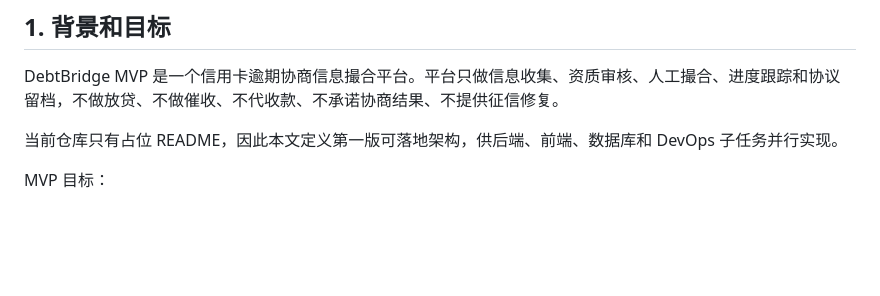
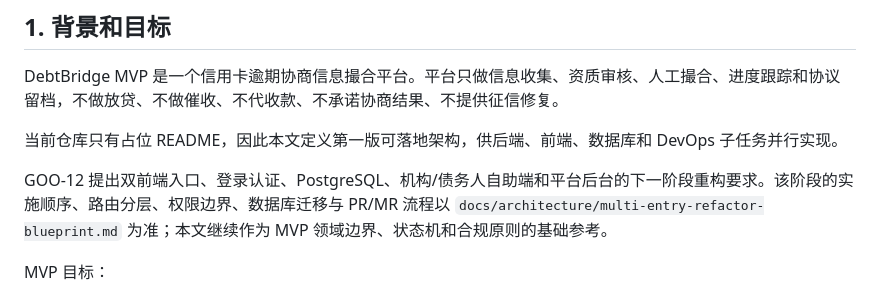
Before and after one commit to RandyWithZero/DebtBridge, a Markdown page: docs/architecture/mvp-architecture.md, the part around the change. Drawn GitHub-style; blank space fills up the shorter version.

Commit message:
docs: add multi-entry refactor blueprint
Co-authored-by: multica-agent <github@multica.ai>

```diff
--- a/docs/architecture/mvp-architecture.md
+++ b/docs/architecture/mvp-architecture.md
@@ -5,6 +5,8 @@
 DebtBridge MVP 是一个信用卡逾期协商信息撮合平台。平台只做信息收集、资质审核、人工撮合、进度跟踪和协议留档，不做放贷、不做催收、不代收款、不承诺协商结果、不提供征信修复。
 
 当前仓库只有占位 README，因此本文定义第一版可落地架构，供后端、前端、数据库和 DevOps 子任务并行实现。
+
+GOO-12 提出双前端入口、登录认证、PostgreSQL、机构/债务人自助端和平台后台的下一阶段重构要求。该阶段的实施顺序、路由分层、权限边界、数据库迁移与 PR/MR 流程以 `docs/architecture/multi-entry-refactor-blueprint.md` 为准；本文继续作为 MVP 领域边界、状态机和合规原则的基础参考。
 
 MVP 目标：
 
```
Also changed, not shown: docs/architecture/multi-entry-refactor-blueprint.md (added, +405 -0 lines).
